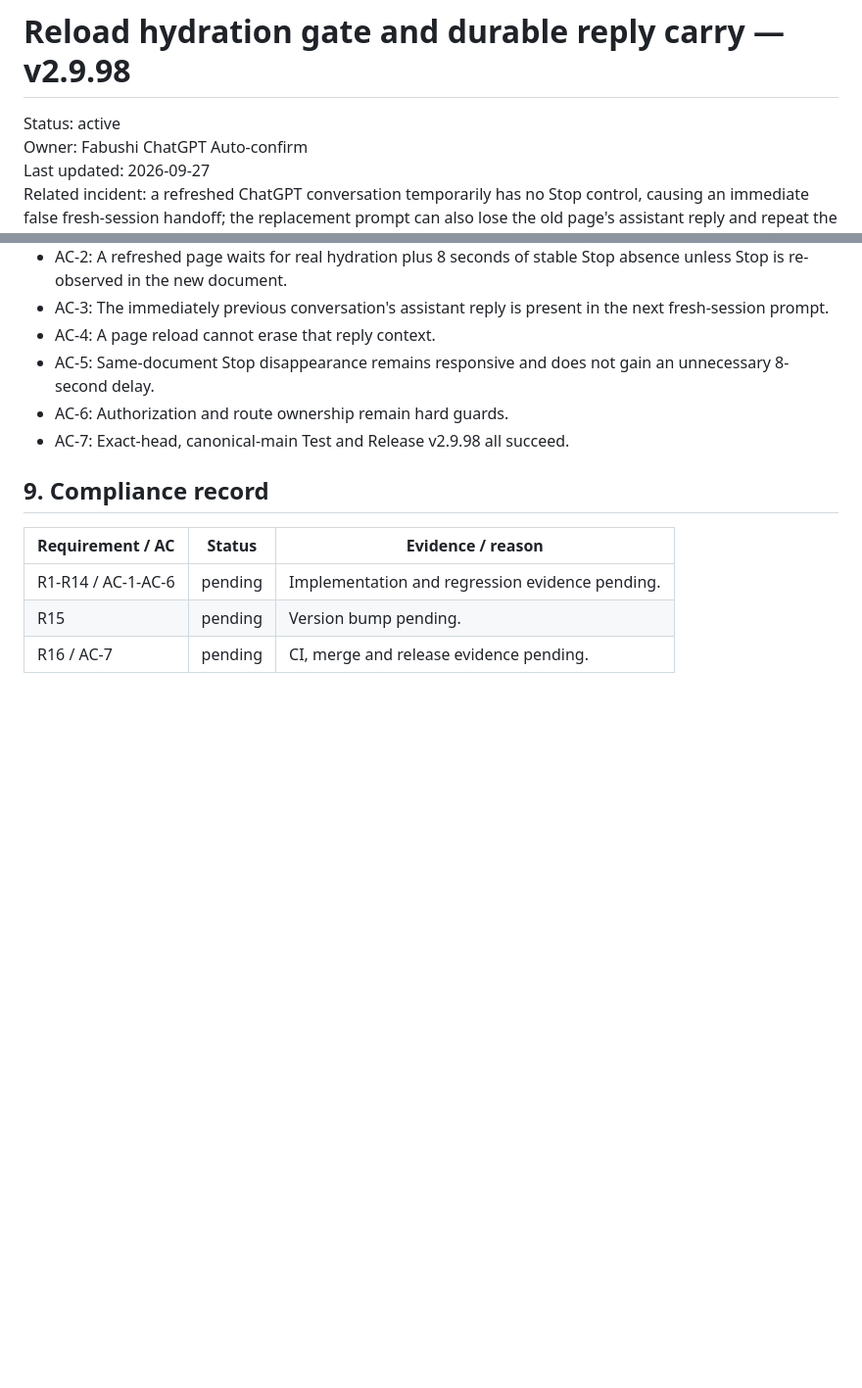
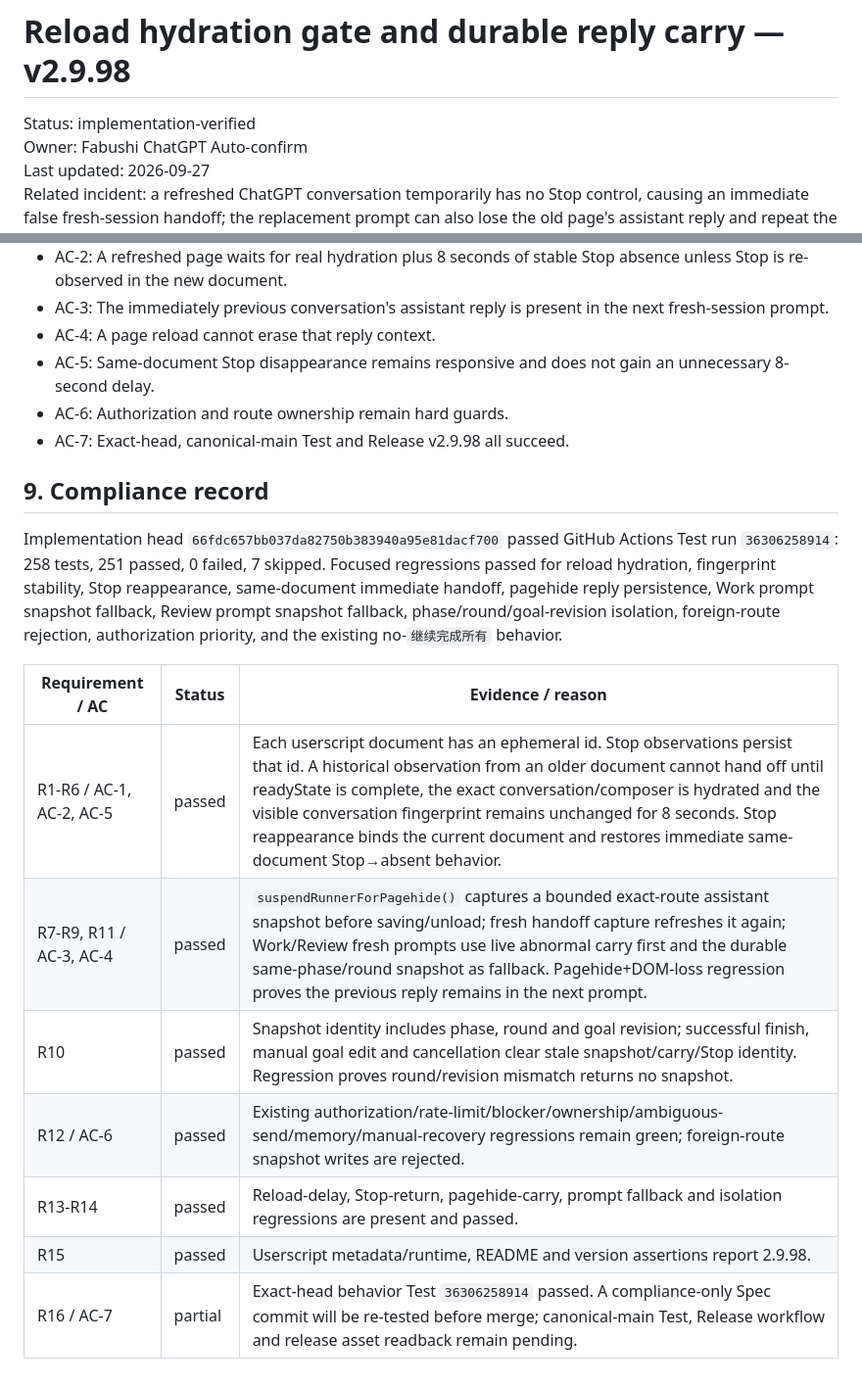
Before and after one commit to bhrumom/fabushi-chatgpt-auto-confirm-userscript, a Markdown page: docs/specs/reload-hydration-and-reply-carry-v2.9.98.md, 2 parts joined by grey strips. Shown at 98% size. GitHub-like rendering; blank space fills up the shorter version.

Commit message:
docs: record v2.9.98 pre-merge compliance evidence

```diff
--- a/docs/specs/reload-hydration-and-reply-carry-v2.9.98.md
+++ b/docs/specs/reload-hydration-and-reply-carry-v2.9.98.md
@@ -1,6 +1,6 @@
 # Reload hydration gate and durable reply carry — v2.9.98
 
-Status: active
+Status: implementation-verified
 Owner: Fabushi ChatGPT Auto-confirm
 Last updated: 2026-09-27
 Related incident: a refreshed ChatGPT conversation temporarily has no Stop control, causing an immediate false fresh-session handoff; the replacement prompt can also lose the old page's assistant reply and repeat the same task text.
@@ -100,8 +100,14 @@ Focused tests must cover:
 
 ## 9. Compliance record
 
+Implementation head `66fdc657bb037da82750b383940a95e81dacf700` passed GitHub Actions Test run `36306258914`: 258 tests, 251 passed, 0 failed, 7 skipped. Focused regressions passed for reload hydration, fingerprint stability, Stop reappearance, same-document immediate handoff, pagehide reply persistence, Work prompt snapshot fallback, Review prompt snapshot fallback, phase/round/goal-revision isolation, foreign-route rejection, authorization priority, and the existing no-`继续完成所有` behavior.
+
 | Requirement / AC | Status | Evidence / reason |
 | --- | --- | --- |
-| R1-R14 / AC-1-AC-6 | pending | Implementation and regression evidence pending. |
-| R15 | pending | Version bump pending. |
-| R16 / AC-7 | pending | CI, merge and release evidence pending. |
+| R1-R6 / AC-1, AC-2, AC-5 | passed | Each userscript document has an ephemeral id. Stop observations persist that id. A historical observation from an older document cannot hand off until readyState is complete, the exact conversation/composer is hydrated and the visible conversation fingerprint remains unchanged for 8 seconds. Stop reappearance binds the current document and restores immediate same-document Stop→absent behavior. |
+| R7-R9, R11 / AC-3, AC-4 | passed | `suspendRunnerForPagehide()` captures a bounded exact-route assistant snapshot before saving/unload; fresh handoff capture refreshes it again; Work/Review fresh prompts use live abnormal carry first and the durable same-phase/round snapshot as fallback. Pagehide+DOM-loss regression proves the previous reply remains in the next prompt. |
+| R10 | passed | Snapshot identity includes phase, round and goal revision; successful finish, manual goal edit and cancellation clear stale snapshot/carry/Stop identity. Regression proves round/revision mismatch returns no snapshot. |
+| R12 / AC-6 | passed | Existing authorization/rate-limit/blocker/ownership/ambiguous-send/memory/manual-recovery regressions remain green; foreign-route snapshot writes are rejected. |
+| R13-R14 | passed | Reload-delay, Stop-return, pagehide-carry, prompt fallback and isolation regressions are present and passed. |
+| R15 | passed | Userscript metadata/runtime, README and version assertions report 2.9.98. |
+| R16 / AC-7 | partial | Exact-head behavior Test `36306258914` passed. A compliance-only Spec commit will be re-tested before merge; canonical-main Test, Release workflow and release asset readback remain pending. |
```
